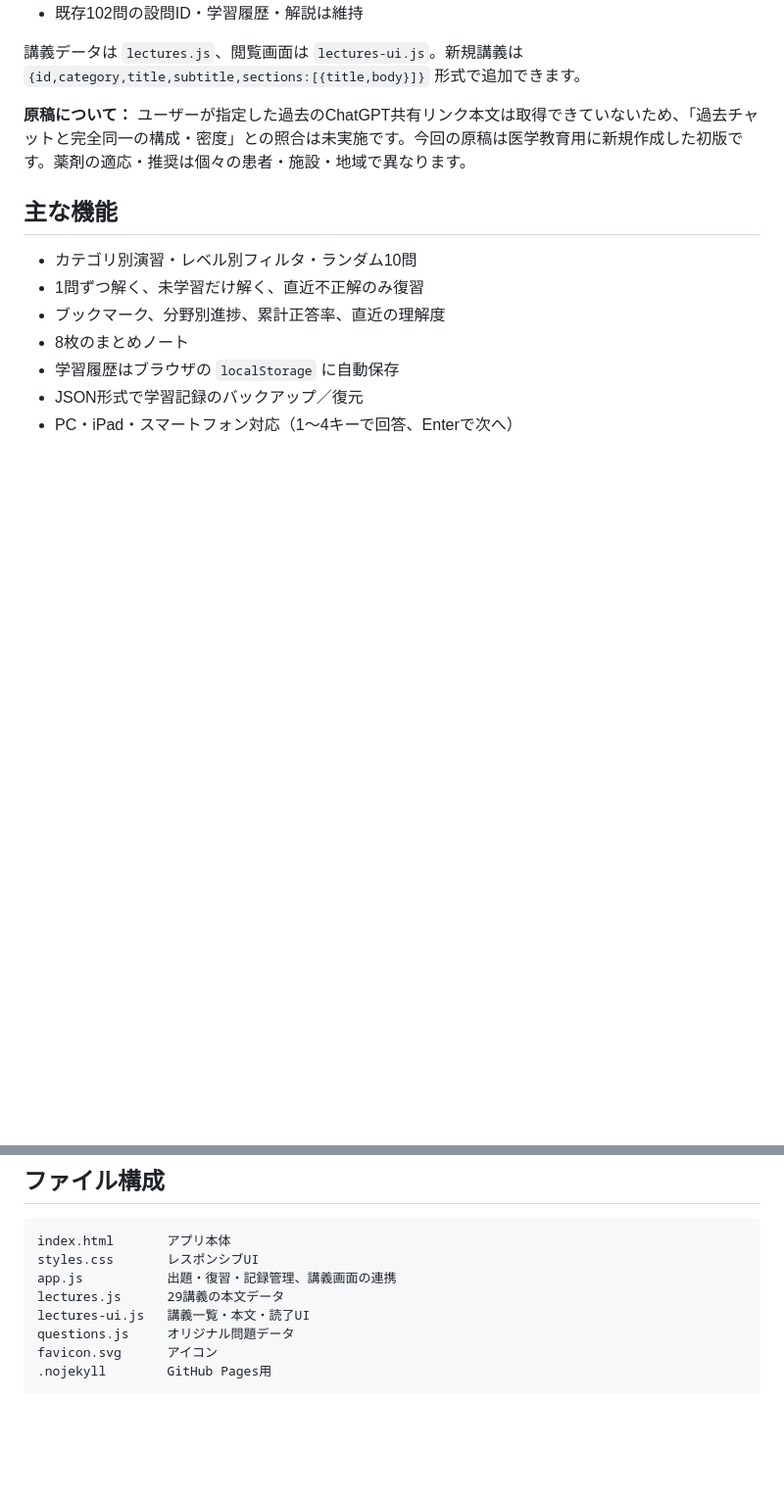
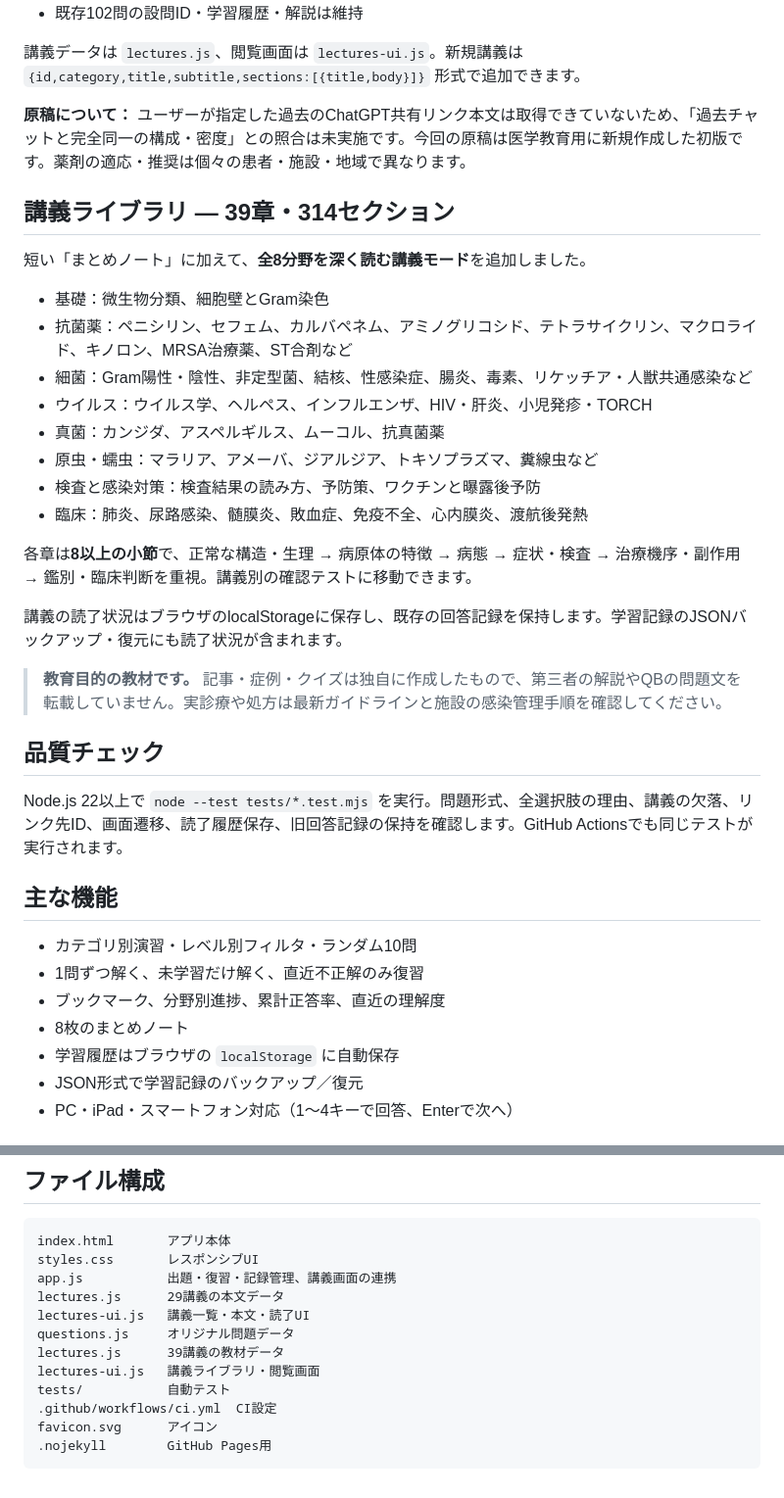
Before and after one commit to Haru2305/infection_medicine_quiz, a Markdown page: README.md, 2 parts joined by grey strips. Shown at 98% size. GitHub-like rendering; blank space fills up the shorter version.

Commit message:
Document expanded lectures and regression checks

````diff
--- a/README.md
+++ b/README.md
@@ -29,6 +29,28 @@
 
 **原稿について：** ユーザーが指定した過去のChatGPT共有リンク本文は取得できていないため、「過去チャットと完全同一の構成・密度」との照合は未実施です。今回の原稿は医学教育用に新規作成した初版です。薬剤の適応・推奨は個々の患者・施設・地域で異なります。
 
+## 講義ライブラリ — 39章・314セクション
+
+短い「まとめノート」に加えて、**全8分野を深く読む講義モード**を追加しました。
+
+- 基礎：微生物分類、細胞壁とGram染色
+- 抗菌薬：ペニシリン、セフェム、カルバペネム、アミノグリコシド、テトラサイクリン、マクロライド、キノロン、MRSA治療薬、ST合剤など
+- 細菌：Gram陽性・陰性、非定型菌、結核、性感染症、腸炎、毒素、リケッチア・人獣共通感染など
+- ウイルス：ウイルス学、ヘルペス、インフルエンザ、HIV・肝炎、小児発疹・TORCH
+- 真菌：カンジダ、アスペルギルス、ムーコル、抗真菌薬
+- 原虫・蠕虫：マラリア、アメーバ、ジアルジア、トキソプラズマ、糞線虫など
+- 検査と感染対策：検査結果の読み方、予防策、ワクチンと曝露後予防
+- 臨床：肺炎、尿路感染、髄膜炎、敗血症、免疫不全、心内膜炎、渡航後発熱
+
+各章は**8以上の小節**で、正常な構造・生理 → 病原体の特徴 → 病態 → 症状・検査 → 治療機序・副作用 → 鑑別・臨床判断を重視。講義別の確認テストに移動できます。
+
+講義の読了状況はブラウザのlocalStorageに保存し、既存の回答記録を保持します。学習記録のJSONバックアップ・復元にも読了状況が含まれます。
+
+> **教育目的の教材です。** 記事・症例・クイズは独自に作成したもので、第三者の解説やQBの問題文を転載していません。実診療や処方は最新ガイドラインと施設の感染管理手順を確認してください。
+
+## 品質チェック
+
+Node.js 22以上で `node --test tests/*.test.mjs` を実行。問題形式、全選択肢の理由、講義の欠落、リンク先ID、画面遷移、読了履歴保存、旧回答記録の保持を確認します。GitHub Actionsでも同じテストが実行されます。
 ## 主な機能
 
 - カテゴリ別演習・レベル別フィルタ・ランダム10問
@@ -79,6 +101,10 @@ app.js           出題・復習・記録管理、講義画面の連携
 lectures.js      29講義の本文データ
 lectures-ui.js   講義一覧・本文・読了UI
 questions.js     オリジナル問題データ
+lectures.js      39講義の教材データ
+lectures-ui.js   講義ライブラリ・閲覧画面
+tests/           自動テスト
+.github/workflows/ci.yml  CI設定
 favicon.svg      アイコン
 .nojekyll        GitHub Pages用
 ```
````
